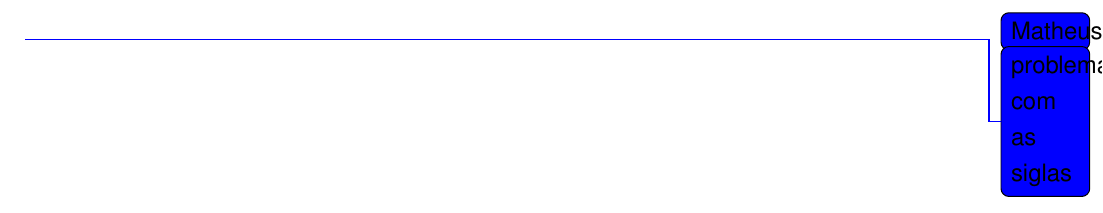
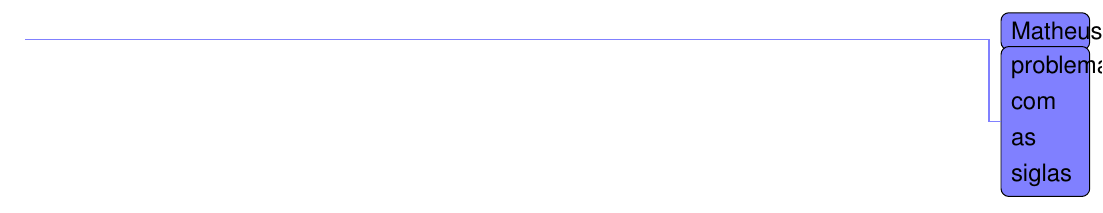
Before and after one commit to Redecker/TC2016-MatheusRedecker, a LaTeX thesis (docs/Proposta/proposta.tex): part of page 6 of 14, cut so that both start at the same text. Compiled offline with pdfLaTeX.

Commit message:
color changed.

```diff
--- a/docs/Proposta/proposta.tex
+++ b/docs/Proposta/proposta.tex
@@ -157,7 +157,7 @@
 % um para cada capítulo. Para isso, utilize o comando \include,
 % como mostrado abaixo.0
 %----------------------------------------------------------------
-\newcommand{\msr}[1]{\todo[color=blue,author=Matheus]{#1}}
+\newcommand{\msr}[1]{\todo[color=blue!50,author=Matheus]{#1}}
 
 \sigla{IA}{Inteligência Artiﬁcial}
 \sigla{HTN}{Hierarchical Task Network}
```
